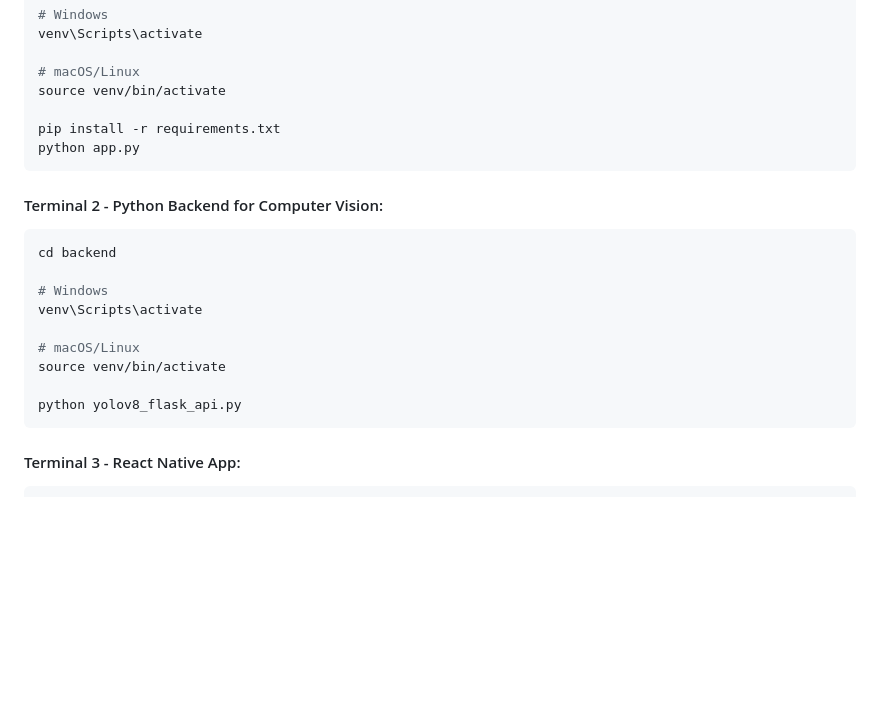
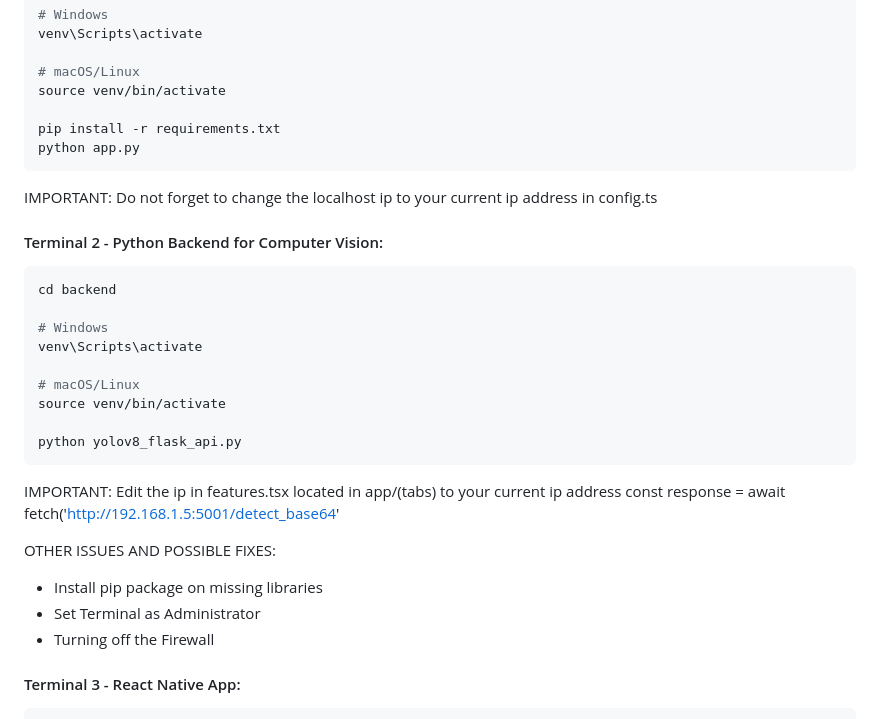
Before and after one commit to amberitas17/SingaporeScienceCentre, a Markdown page: README.md, the part around the change. Drawn GitHub-style; blank space fills up the shorter version.

````diff
--- a/README.md
+++ b/README.md
@@ -47,6 +47,9 @@ pip install -r requirements.txt
 python app.py
 ```
 
+IMPORTANT:
+Do not forget to change the localhost ip to your current ip address in config.ts
+
 #### Terminal 2 - Python Backend for Computer Vision:
 ```bash
 cd backend
@@ -59,6 +62,15 @@ source venv/bin/activate
 
 python yolov8_flask_api.py
 ```
+
+IMPORTANT:
+Edit the ip in features.tsx located in app/(tabs) to your current ip address
+const response = await fetch('http://192.168.1.5:5001/detect_base64'
+
+OTHER ISSUES AND POSSIBLE FIXES:
+- Install pip package on missing libraries
+- Set Terminal as Administrator
+- Turning off the Firewall
 
 #### Terminal 3 - React Native App:
 ```bash
````
